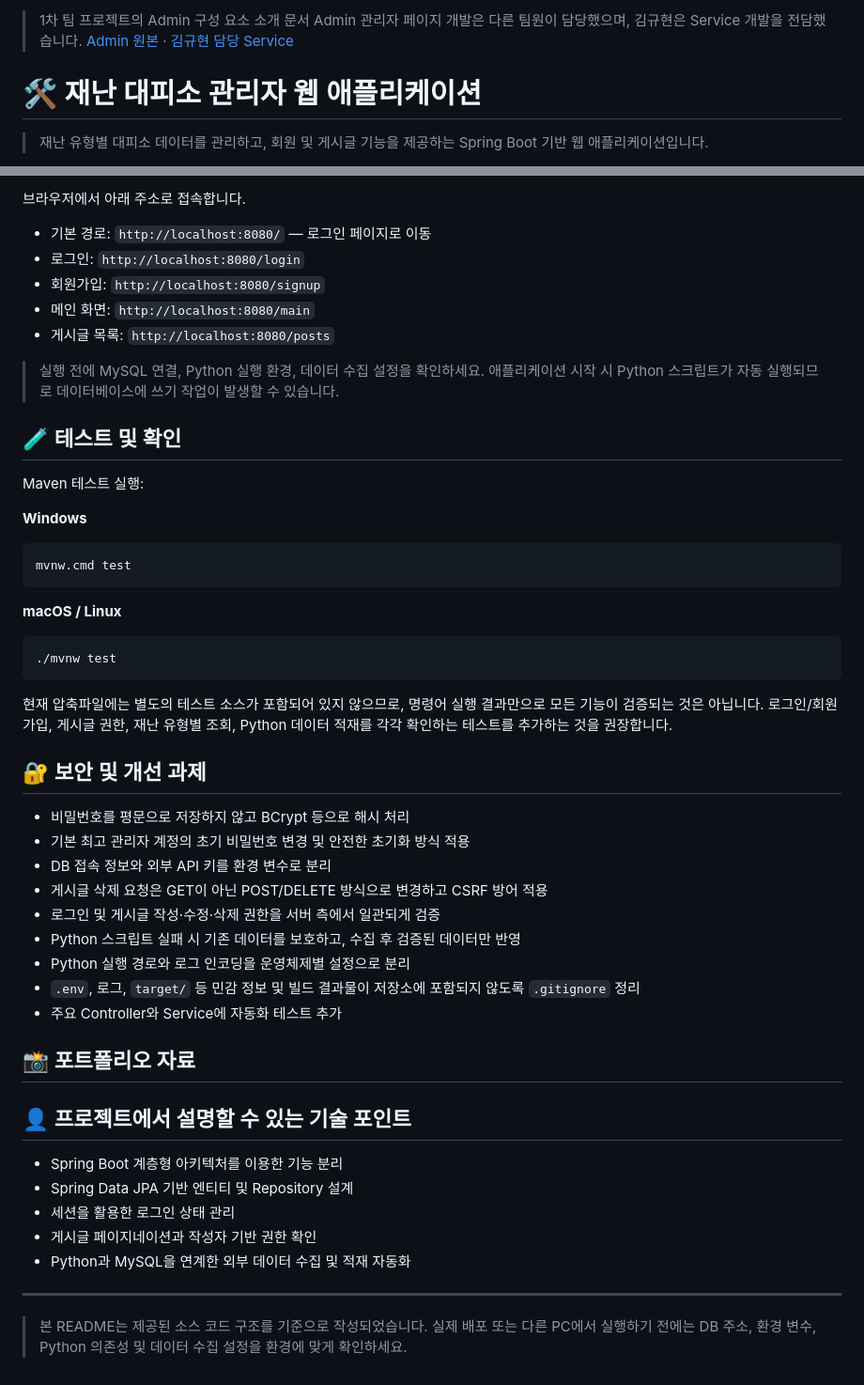
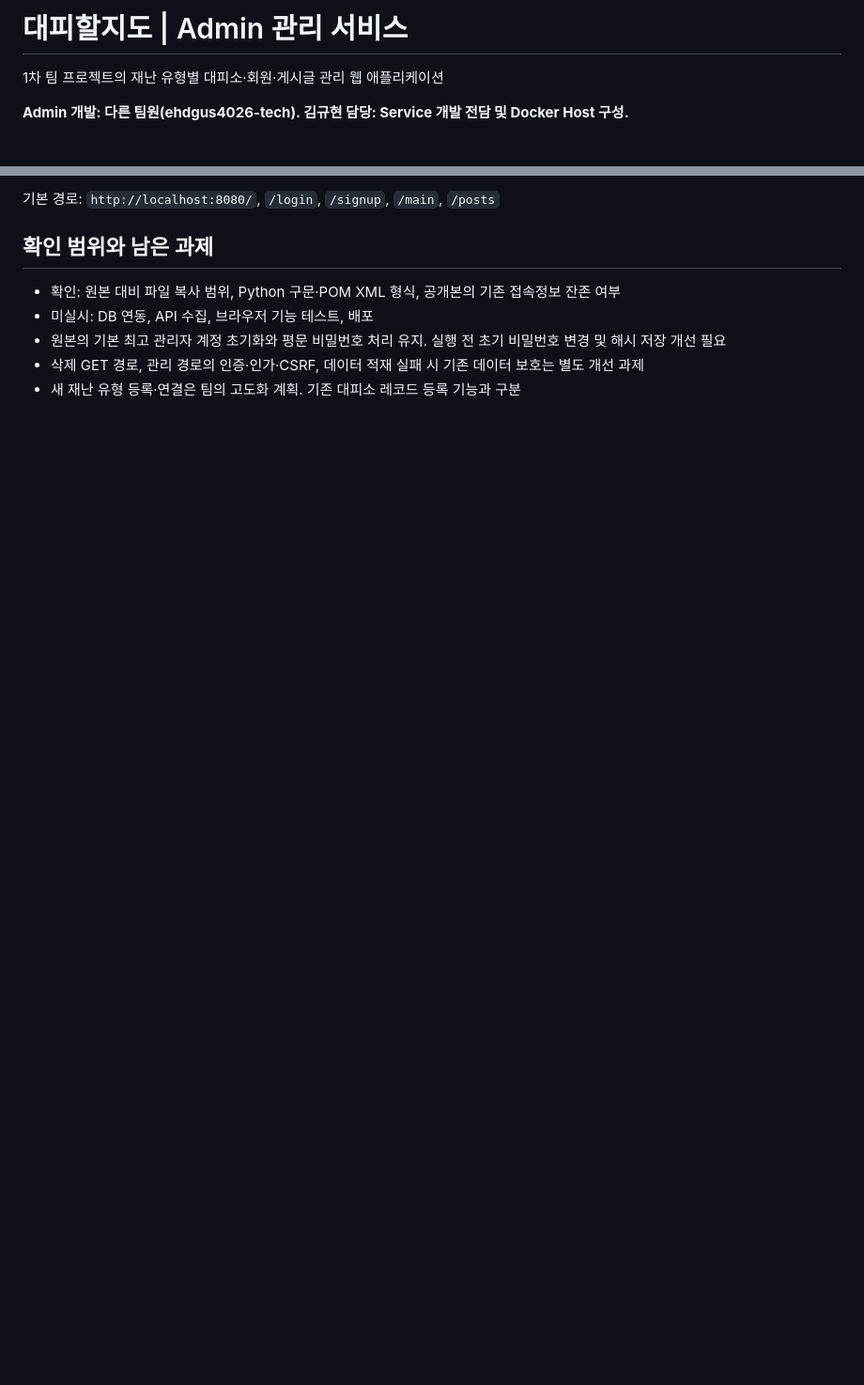
Before and after one commit to kyu0318/admin-main, a Markdown page: README.md, 2 parts joined by grey strips. Shown at 94% size. GitHub-like rendering; blank space fills up the shorter version.

````diff
--- a/README.md
+++ b/README.md
@@ -1,8 +1,6 @@
-> 1차 팀 프로젝트의 Admin 구성 요소 소개 문서
-> Admin 관리자 페이지 개발은 다른 팀원이 담당했으며, 김규현은 Service 개발을 전담했습니다.
-> [Admin 원본](https://github.com/ehdgus4026-tech/admin) · [김규현 담당 Service](https://github.com/kyu0318/service)
+# 대피할지도 | Admin 관리 서비스
 
-# 🛠️ 재난 대피소 관리자 웹 애플리케이션
+1차 팀 프로젝트의 재난 유형별 대피소·회원·게시글 관리 웹 애플리케이션
 
-> 재난 유형별 대피소 데이터를 관리하고, 회원 및 게시글 기능을 제공하는 Spring Boot 기반 웹 애플리케이션입니다.
+**Admin 개발: 다른 팀원(ehdgus4026-tech). 김규현 담당: Service 개발 전담 및 Docker Host 구성.**
 
@@ -185,57 +84,11 @@ mvnw.cmd spring-boot:run
 ```
 
-브라우저에서 아래 주소로 접속합니다.
+기본 경로: `http://localhost:8080/`, `/login`, `/signup`, `/main`, `/posts`
 
-- 기본 경로: `http://localhost:8080/` — 로그인 페이지로 이동
-- 로그인: `http://localhost:8080/login`
-- 회원가입: `http://localhost:8080/signup`
-- 메인 화면: `http://localhost:8080/main`
-- 게시글 목록: `http://localhost:8080/posts`
+## 확인 범위와 남은 과제
 
-> 실행 전에 MySQL 연결, Python 실행 환경, 데이터 수집 설정을 확인하세요. 애플리케이션 시작 시 Python 스크립트가 자동 실행되므로 데이터베이스에 쓰기 작업이 발생할 수 있습니다.
-
-## 🧪 테스트 및 확인
-
-Maven 테스트 실행:
-
-**Windows**
-```bat
-mvnw.cmd test
-```
-
-**macOS / Linux**
-```bash
-./mvnw test
-```
-
-현재 압축파일에는 별도의 테스트 소스가 포함되어 있지 않으므로, 명령어 실행 결과만으로 모든 기능이 검증되는 것은 아닙니다. 로그인/회원가입, 게시글 권한, 재난 유형별 조회, Python 데이터 적재를 각각 확인하는 테스트를 추가하는 것을 권장합니다.
-
-## 🔐 보안 및 개선 과제
-
-- 비밀번호를 평문으로 저장하지 않고 BCrypt 등으로 해시 처리
-- 기본 최고 관리자 계정의 초기 비밀번호 변경 및 안전한 초기화 방식 적용
-- DB 접속 정보와 외부 API 키를 환경 변수로 분리
-- 게시글 삭제 요청은 GET이 아닌 POST/DELETE 방식으로 변경하고 CSRF 방어 적용
-- 로그인 및 게시글 작성·수정·삭제 권한을 서버 측에서 일관되게 검증
-- Python 스크립트 실패 시 기존 데이터를 보호하고, 수집 후 검증된 데이터만 반영
-- Python 실행 경로와 로그 인코딩을 운영체제별 설정으로 분리
-- `.env`, 로그, `target/` 등 민감 정보 및 빌드 결과물이 저장소에 포함되지 않도록 `.gitignore` 정리
-- 주요 Controller와 Service에 자동화 테스트 추가
-
-## 📸 포트폴리오 자료
-
-<!-- 🟠 [추가 예정] 실제 실행 화면을 추가하세요. 권장: 메인 화면, 로그인/회원가입, 대피소 조회, 게시판 -->
-<!-- 🟠 [추가 예정] ERD 이미지를 추가하세요. -->
-<!-- 🟠 [추가 예정] 직접 해결한 문제와 해결 과정을 1~2개 작성하면 기술 역량을 보여주기 좋습니다. -->
-
-## 👤 프로젝트에서 설명할 수 있는 기술 포인트
-
-- Spring Boot 계층형 아키텍처를 이용한 기능 분리
-- Spring Data JPA 기반 엔티티 및 Repository 설계
-- 세션을 활용한 로그인 상태 관리
-- 게시글 페이지네이션과 작성자 기반 권한 확인
-- Python과 MySQL을 연계한 외부 데이터 수집 및 적재 자동화
-
----
-
-> 본 README는 제공된 소스 코드 구조를 기준으로 작성되었습니다. 실제 배포 또는 다른 PC에서 실행하기 전에는 DB 주소, 환경 변수, Python 의존성 및 데이터 수집 설정을 환경에 맞게 확인하세요.
+- 확인: 원본 대비 파일 복사 범위, Python 구문·POM XML 형식, 공개본의 기존 접속정보 잔존 여부
+- 미실시: DB 연동, API 수집, 브라우저 기능 테스트, 배포
+- 원본의 기본 최고 관리자 계정 초기화와 평문 비밀번호 처리 유지. 실행 전 초기 비밀번호 변경 및 해시 저장 개선 필요
+- 삭제 GET 경로, 관리 경로의 인증·인가·CSRF, 데이터 적재 실패 시 기존 데이터 보호는 별도 개선 과제
+- 새 재난 유형 등록·연결은 팀의 고도화 계획. 기존 대피소 레코드 등록 기능과 구분
````
Also changed, not shown: other parts of README.md (+50 -149 lines).
